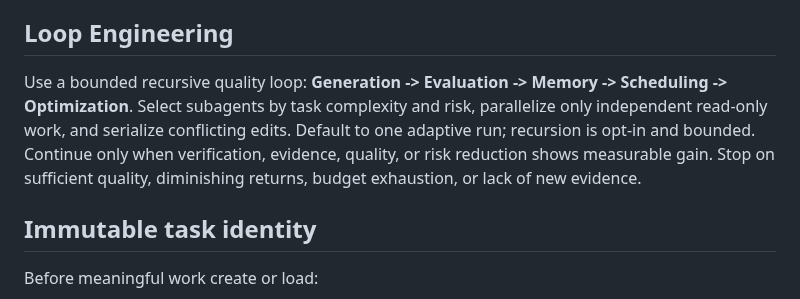
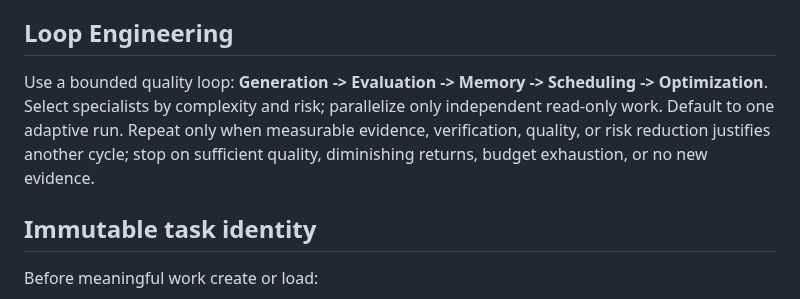
Before and after one commit to sourabhJainR/Hello_world_With_Structure, a Markdown page: skills/ai-coding-orchestrator/SKILL.md, the part around the change. GitHub-like rendering.

Commit message:
refine: keep Loop Engineering skill within context budget

```diff
--- a/skills/ai-coding-orchestrator/SKILL.md
+++ b/skills/ai-coding-orchestrator/SKILL.md
@@ -13,7 +13,7 @@ Normal runtime is one adaptive run. Never self-loop unless the user explicitly r
 
 ## Loop Engineering
 
-Use a bounded recursive quality loop: **Generation -> Evaluation -> Memory -> Scheduling -> Optimization**. Select subagents by task complexity and risk, parallelize only independent read-only work, and serialize conflicting edits. Default to one adaptive run; recursion is opt-in and bounded. Continue only when verification, evidence, quality, or risk reduction shows measurable gain. Stop on sufficient quality, diminishing returns, budget exhaustion, or lack of new evidence.
+Use a bounded quality loop: **Generation -> Evaluation -> Memory -> Scheduling -> Optimization**. Select specialists by complexity and risk; parallelize only independent read-only work. Default to one adaptive run. Repeat only when measurable evidence, verification, quality, or risk reduction justifies another cycle; stop on sufficient quality, diminishing returns, budget exhaustion, or no new evidence.
 
 ## Immutable task identity
 
```
